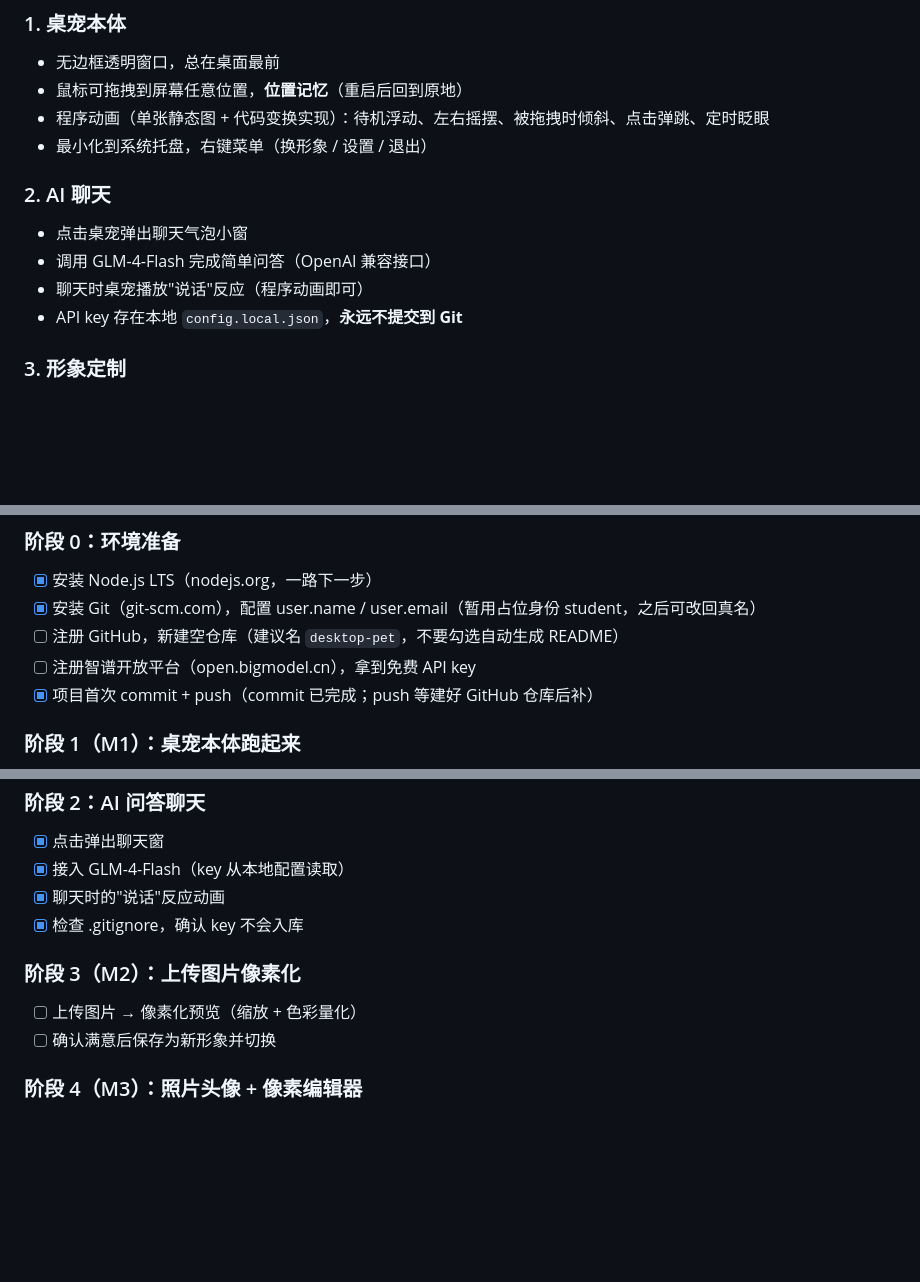
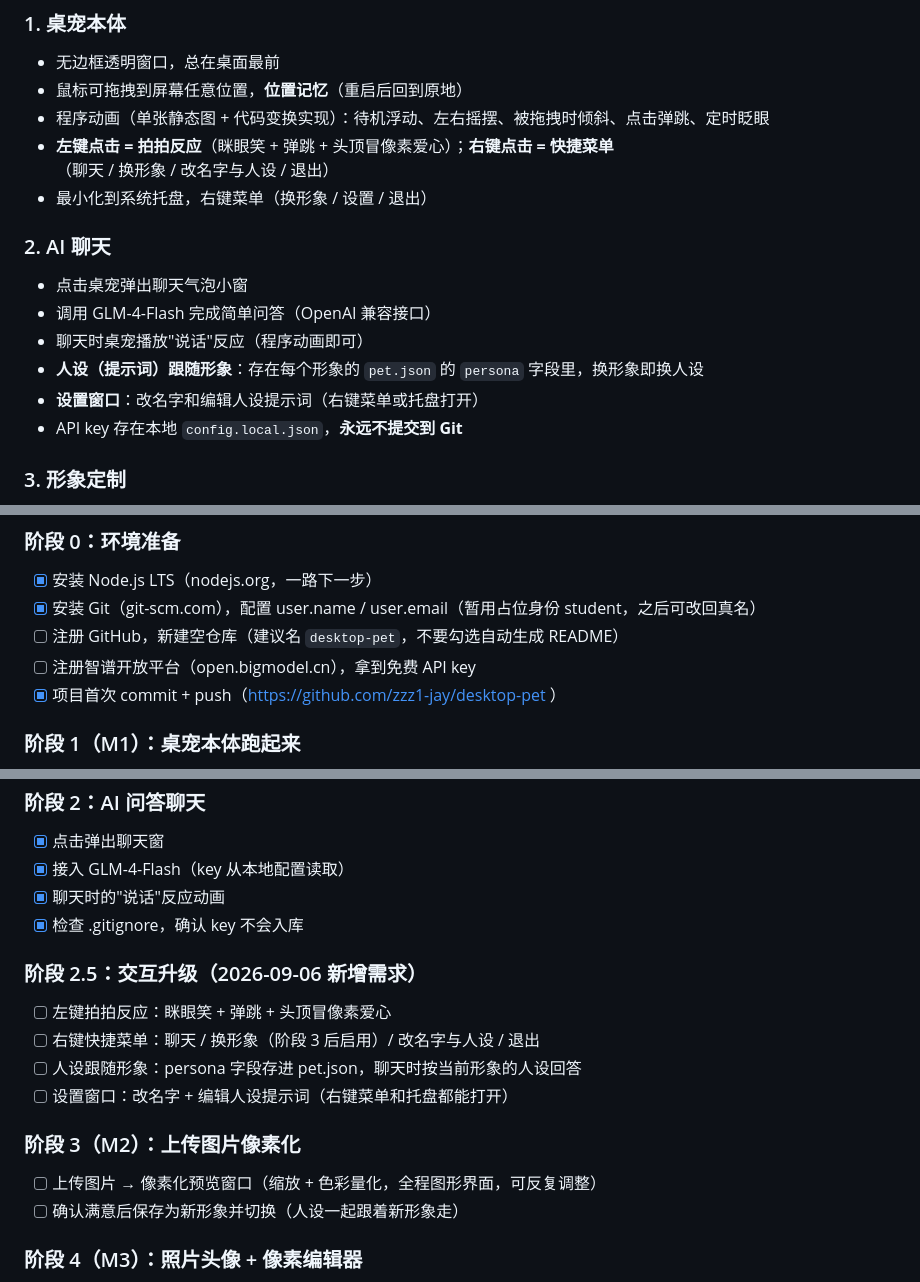
Before and after one commit to zzz1-jay/desktop-pet, a Markdown page: README.md, 3 parts joined by grey strips. Rendered like a GitHub page; blank space fills up the shorter version.

Commit message:
README: 新增交互设计约定（左键拍拍/右键菜单）与人设随形象方案，新增阶段 2.5

```diff
--- a/README.md
+++ b/README.md
@@ -28,6 +28,7 @@
 - 无边框透明窗口，总在桌面最前
 - 鼠标可拖拽到屏幕任意位置，**位置记忆**（重启后回到原地）
 - 程序动画（单张静态图 + 代码变换实现）：待机浮动、左右摇摆、被拖拽时倾斜、点击弹跳、定时眨眼
+- **左键点击 = 拍拍反应**（眯眼笑 + 弹跳 + 头顶冒像素爱心）；**右键点击 = 快捷菜单**（聊天 / 换形象 / 改名字与人设 / 退出）
 - 最小化到系统托盘，右键菜单（换形象 / 设置 / 退出）
 
 ### 2. AI 聊天
@@ -35,6 +36,8 @@
 - 点击桌宠弹出聊天气泡小窗
 - 调用 GLM-4-Flash 完成简单问答（OpenAI 兼容接口）
 - 聊天时桌宠播放"说话"反应（程序动画即可）
+- **人设（提示词）跟随形象**：存在每个形象的 `pet.json` 的 `persona` 字段里，换形象即换人设
+- **设置窗口**：改名字和编辑人设提示词（右键菜单或托盘打开）
 - API key 存在本地 `config.local.json`，**永远不提交到 Git**
 
 ### 3. 形象定制
@@ -60,7 +63,7 @@
 - [x] 安装 Git（git-scm.com），配置 user.name / user.email（暂用占位身份 student，之后可改回真名）
 - [ ] 注册 GitHub，新建空仓库（建议名 `desktop-pet`，不要勾选自动生成 README）
 - [ ] 注册智谱开放平台（open.bigmodel.cn），拿到免费 API key
-- [x] 项目首次 commit + push（commit 已完成；push 等建好 GitHub 仓库后补）
+- [x] 项目首次 commit + push（https://github.com/zzz1-jay/desktop-pet ）
 
 ### 阶段 1（M1）：桌宠本体跑起来
 
@@ -77,10 +80,17 @@
 - [x] 聊天时的"说话"反应动画
 - [x] 检查 .gitignore，确认 key 不会入库
 
+### 阶段 2.5：交互升级（2026-09-06 新增需求）
+
+- [ ] 左键拍拍反应：眯眼笑 + 弹跳 + 头顶冒像素爱心
+- [ ] 右键快捷菜单：聊天 / 换形象（阶段 3 后启用）/ 改名字与人设 / 退出
+- [ ] 人设跟随形象：persona 字段存进 pet.json，聊天时按当前形象的人设回答
+- [ ] 设置窗口：改名字 + 编辑人设提示词（右键菜单和托盘都能打开）
+
 ### 阶段 3（M2）：上传图片像素化
 
-- [ ] 上传图片 → 像素化预览（缩放 + 色彩量化）
-- [ ] 确认满意后保存为新形象并切换
+- [ ] 上传图片 → 像素化预览窗口（缩放 + 色彩量化，全程图形界面，可反复调整）
+- [ ] 确认满意后保存为新形象并切换（人设一起跟着新形象走）
 
 ### 阶段 4（M3）：照片头像 + 像素编辑器
 
```
